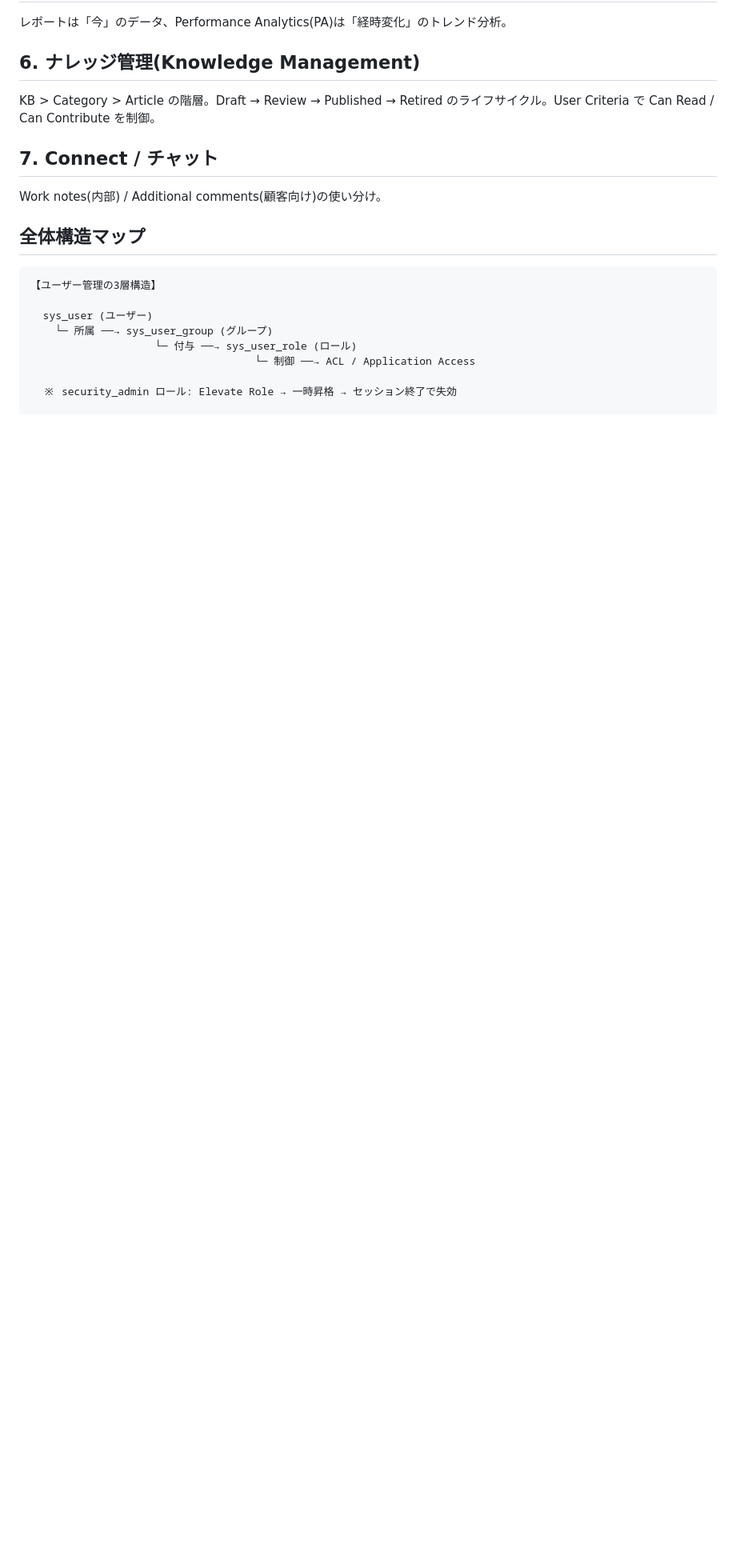
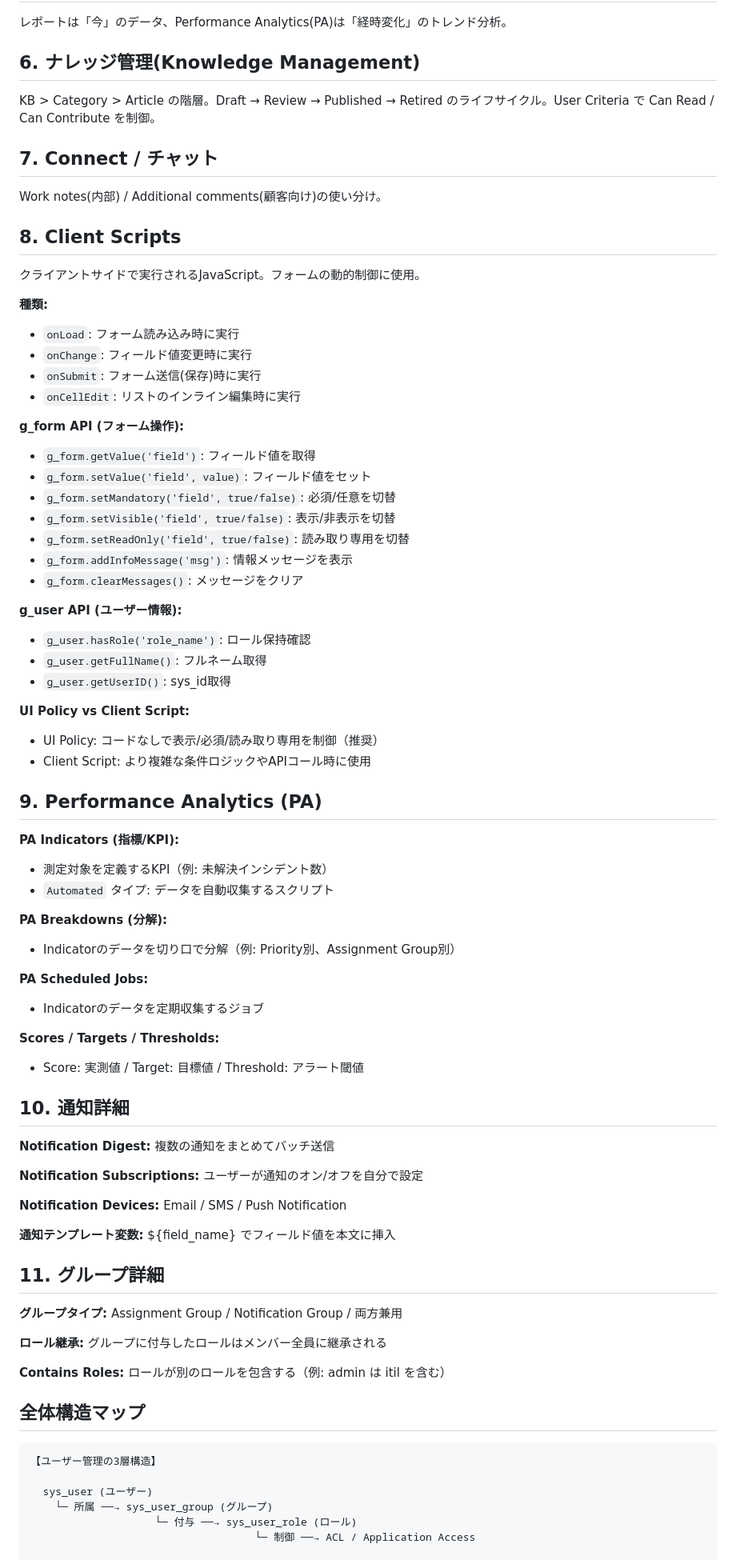
Before and after one commit to yoriyukikarahashi-code/servicenow, a Markdown page: notes/03_collaboration.md, the part around one of its changes. Shown at 80% size. Rendered like a GitHub page; blank space fills up the shorter version.

````diff
--- a/notes/03_collaboration.md
+++ b/notes/03_collaboration.md
@@ -28,6 +28,67 @@ KB > Category > Article の階層。Draft → Review → Published → Retired
 
 Work notes(内部) / Additional comments(顧客向け)の使い分け。
 
+## 8. Client Scripts
+
+クライアントサイドで実行されるJavaScript。フォームの動的制御に使用。
+
+**種類:**
+- `onLoad`: フォーム読み込み時に実行
+- `onChange`: フィールド値変更時に実行
+- `onSubmit`: フォーム送信(保存)時に実行
+- `onCellEdit`: リストのインライン編集時に実行
+
+**g_form API (フォーム操作):**
+- `g_form.getValue('field')`: フィールド値を取得
+- `g_form.setValue('field', value)`: フィールド値をセット
+- `g_form.setMandatory('field', true/false)`: 必須/任意を切替
+- `g_form.setVisible('field', true/false)`: 表示/非表示を切替
+- `g_form.setReadOnly('field', true/false)`: 読み取り専用を切替
+- `g_form.addInfoMessage('msg')`: 情報メッセージを表示
+- `g_form.clearMessages()`: メッセージをクリア
+
+**g_user API (ユーザー情報):**
+- `g_user.hasRole('role_name')`: ロール保持確認
+- `g_user.getFullName()`: フルネーム取得
+- `g_user.getUserID()`: sys_id取得
+
+**UI Policy vs Client Script:**
+- UI Policy: コードなしで表示/必須/読み取り専用を制御（推奨）
+- Client Script: より複雑な条件ロジックやAPIコール時に使用
+
+## 9. Performance Analytics (PA)
+
+**PA Indicators (指標/KPI):**
+- 測定対象を定義するKPI（例: 未解決インシデント数）
+- `Automated` タイプ: データを自動収集するスクリプト
+
+**PA Breakdowns (分解):**
+- Indicatorのデータを切り口で分解（例: Priority別、Assignment Group別）
+
+**PA Scheduled Jobs:**
+- Indicatorのデータを定期収集するジョブ
+
+**Scores / Targets / Thresholds:**
+- Score: 実測値 / Target: 目標値 / Threshold: アラート閾値
+
+## 10. 通知詳細
+
+**Notification Digest:** 複数の通知をまとめてバッチ送信
+
+**Notification Subscriptions:** ユーザーが通知のオン/オフを自分で設定
+
+**Notification Devices:** Email / SMS / Push Notification
+
+**通知テンプレート変数:** ${field_name} でフィールド値を本文に挿入
+
+## 11. グループ詳細
+
+**グループタイプ:** Assignment Group / Notification Group / 両方兼用
+
+**ロール継承:** グループに付与したロールはメンバー全員に継承される
+
+**Contains Roles:** ロールが別のロールを包含する（例: admin は itil を含む）
+
 ## 全体構造マップ
 
 ```
@@ -38,6 +99,4 @@ Work notes(内部) / Additional comments(顧客向け)の使い分け。
                     └─ 付与 ──→ sys_user_role (ロール)
                                     └─ 制御 ──→ ACL / Application Access
 
-  ※ security_admin ロール: Elevate Role → 一時昇格 → セッション終了で失効
-
 【タスク継承ツリー】
````
Also changed, not shown: other parts of notes/03_collaboration.md (+40 -79 lines).
